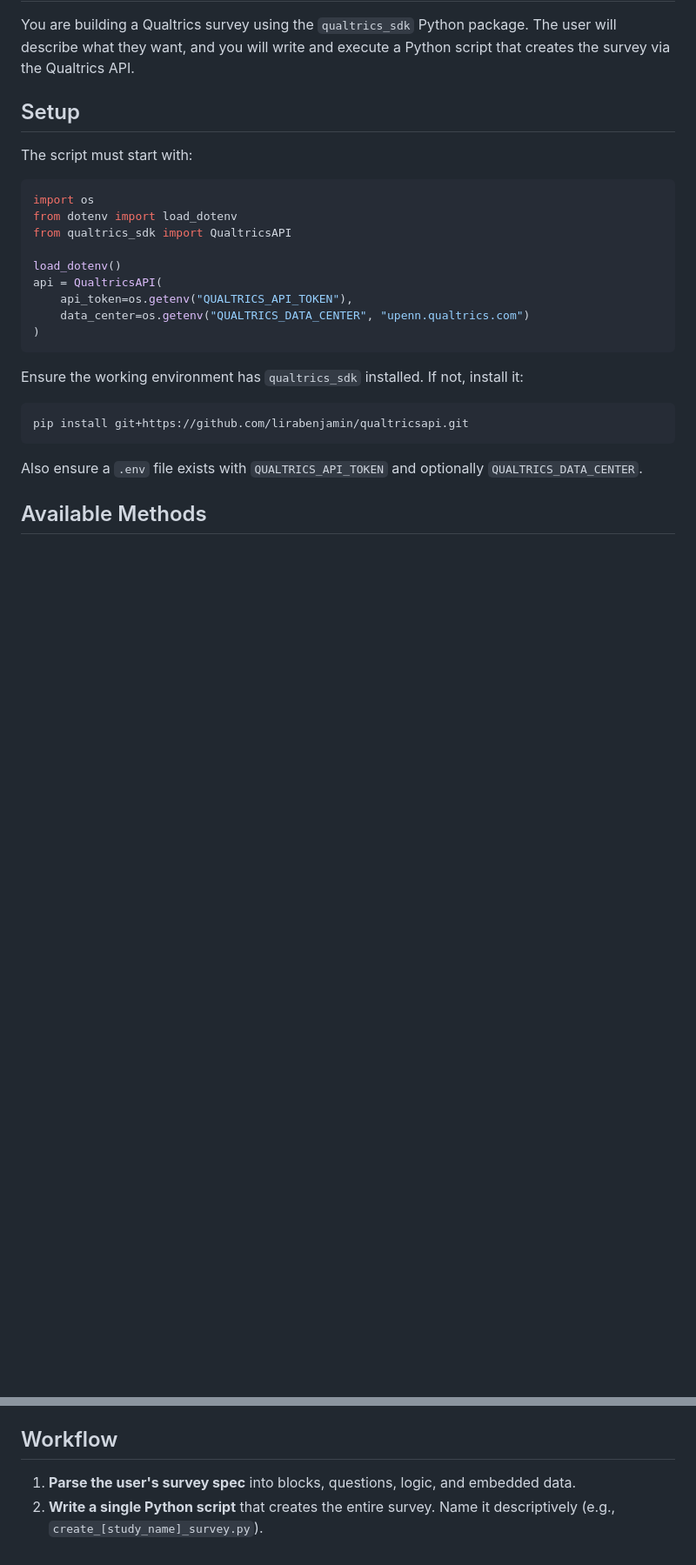
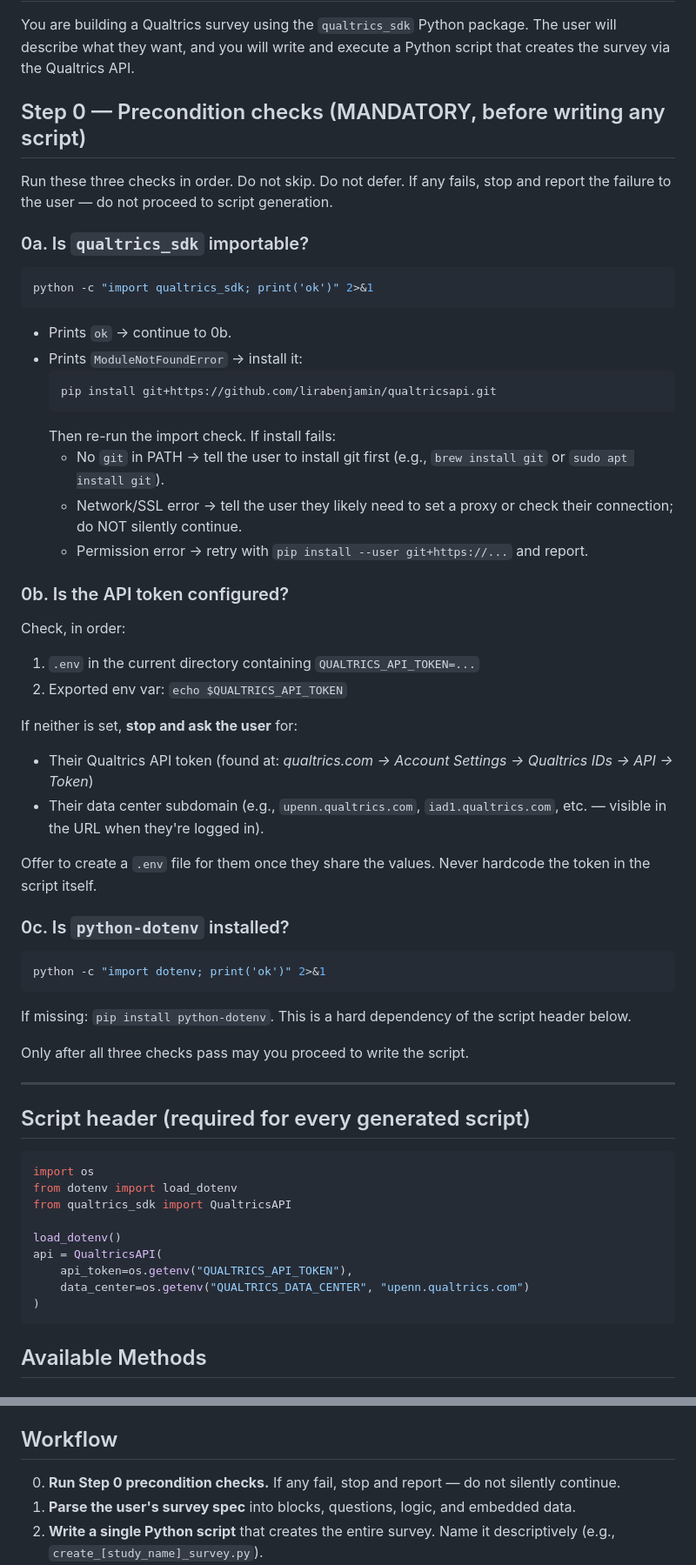
Before and after one commit to lirabenjamin/claude-code-for-researchers, a Markdown page: skills/qualtrics-survey/SKILL.md, 2 parts joined by grey strips. Shown at 87% size. GitHub-like rendering; blank space fills up the shorter version.

Commit message:
Harden qualtrics-survey skill: explicit Step 0 precondition checks

````diff
--- a/skills/qualtrics-survey/SKILL.md
+++ b/skills/qualtrics-survey/SKILL.md
@@ -7,9 +7,51 @@ description: Build a Qualtrics survey from specs using the qualtrics_sdk Python
 
 You are building a Qualtrics survey using the `qualtrics_sdk` Python package. The user will describe what they want, and you will write and execute a Python script that creates the survey via the Qualtrics API.
 
-## Setup
+## Step 0 — Precondition checks (MANDATORY, before writing any script)
 
-The script must start with:
+Run these three checks in order. Do not skip. Do not defer. If any fails, stop and report the failure to the user — do not proceed to script generation.
+
+### 0a. Is `qualtrics_sdk` importable?
+
+```bash
+python -c "import qualtrics_sdk; print('ok')" 2>&1
+```
+
+- Prints `ok` → continue to 0b.
+- Prints `ModuleNotFoundError` → install it:
+  ```bash
+  pip install git+https://github.com/lirabenjamin/qualtricsapi.git
+  ```
+  Then re-run the import check. If install fails:
+  - No `git` in PATH → tell the user to install git first (e.g., `brew install git` or `sudo apt install git`).
+  - Network/SSL error → tell the user they likely need to set a proxy or check their connection; do NOT silently continue.
+  - Permission error → retry with `pip install --user git+https://...` and report.
+
+### 0b. Is the API token configured?
+
+Check, in order:
+1. `.env` in the current directory containing `QUALTRICS_API_TOKEN=...`
+2. Exported env var: `echo $QUALTRICS_API_TOKEN`
+
+If neither is set, **stop and ask the user** for:
+- Their Qualtrics API token (found at: *qualtrics.com → Account Settings → Qualtrics IDs → API → Token*)
+- Their data center subdomain (e.g., `upenn.qualtrics.com`, `iad1.qualtrics.com`, etc. — visible in the URL when they're logged in).
+
+Offer to create a `.env` file for them once they share the values. Never hardcode the token in the script itself.
+
+### 0c. Is `python-dotenv` installed?
+
+```bash
+python -c "import dotenv; print('ok')" 2>&1
+```
+
+If missing: `pip install python-dotenv`. This is a hard dependency of the script header below.
+
+Only after all three checks pass may you proceed to write the script.
+
+---
+
+## Script header (required for every generated script)
 
 ```python
 import os
@@ -22,14 +64,6 @@ api = QualtricsAPI(
     data_center=os.getenv("QUALTRICS_DATA_CENTER", "upenn.qualtrics.com")
 )
 ```
-
-Ensure the working environment has `qualtrics_sdk` installed. If not, install it:
-
-```bash
-pip install git+https://github.com/lirabenjamin/qualtricsapi.git
-```
-
-Also ensure a `.env` file exists with `QUALTRICS_API_TOKEN` and optionally `QUALTRICS_DATA_CENTER`.
 
 ## Available Methods
 
@@ -134,6 +168,7 @@ api.create_multiple_choice_question(survey_id, f"{img}<br>What is this?", ["A",
 
 ## Workflow
 
+0. **Run Step 0 precondition checks.** If any fail, stop and report — do not silently continue.
 1. **Parse the user's survey spec** into blocks, questions, logic, and embedded data.
 2. **Write a single Python script** that creates the entire survey. Name it descriptively (e.g., `create_[study_name]_survey.py`).
 3. **Make all questions required by default.** After creating each question (except descriptive text), call `api.update_question()` to add force response validation:
````
